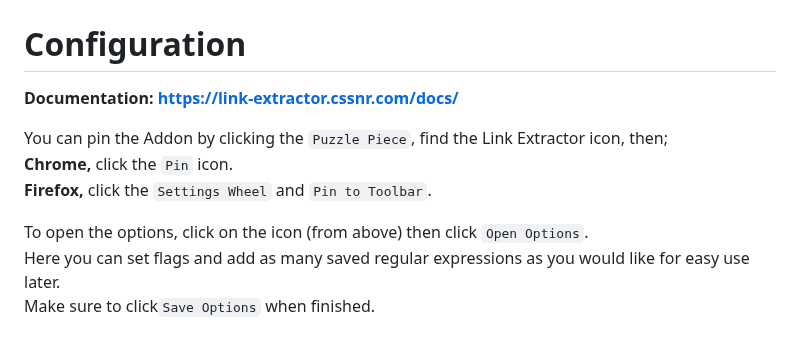
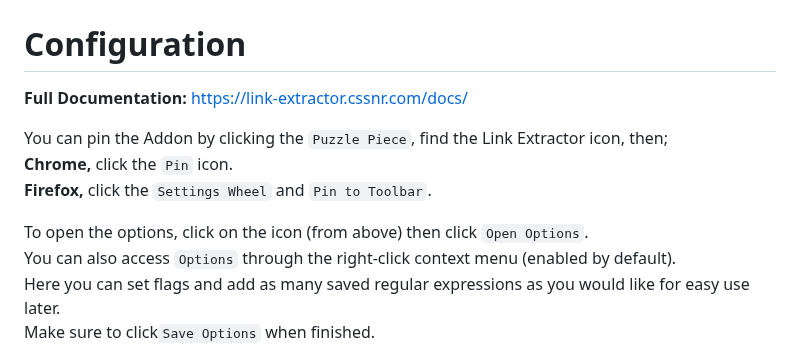
Before and after one commit to cssnr/link-extractor, a Markdown page: README.md, the part around one of its changes. Rendered like a GitHub page.

```diff
--- a/README.md
+++ b/README.md
@@ -69,13 +74,14 @@ For any issues, bugs or concerns; please [Open an Issue](https://github.com/cssn
 
 # Configuration
 
-**Documentation: https://link-extractor.cssnr.com/docs/**
+**Full Documentation:** https://link-extractor.cssnr.com/docs/
 
 You can pin the Addon by clicking the `Puzzle Piece`, find the Link Extractor icon, then;
 **Chrome,** click the `Pin` icon.
 **Firefox,** click the `Settings Wheel` and `Pin to Toolbar`.
 
 To open the options, click on the icon (from above) then click `Open Options`.
+You can also access `Options` through the right-click context menu (enabled by default).
 Here you can set flags and add as many saved regular expressions as you would like for easy use later.
 Make sure to click`Save Options` when finished.
 
```
Also changed, not shown: other parts of README.md (+12 -7 lines).
